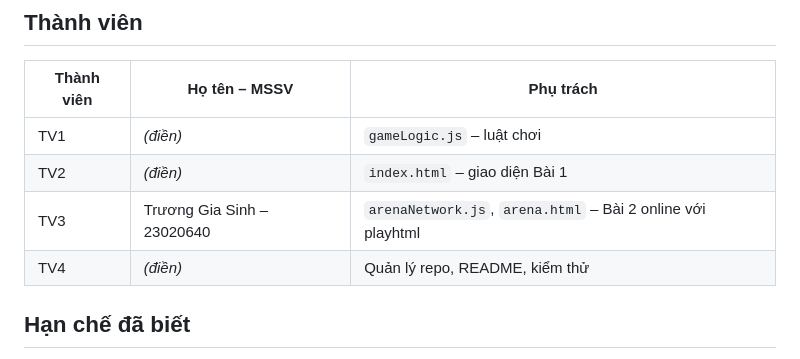
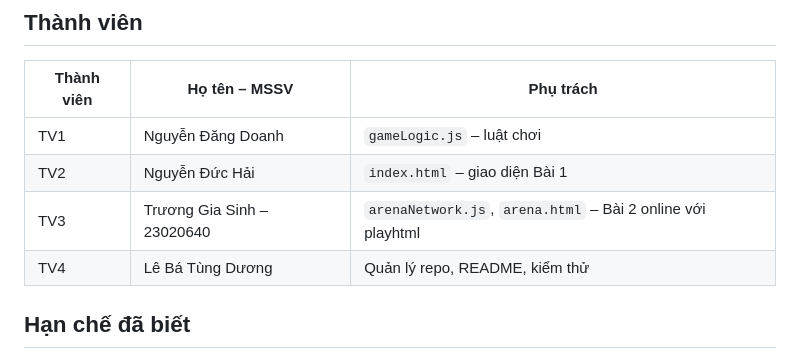
Before and after one commit to 23020640-cyber/ottv2-test, a Markdown page: README.md, the part around the change. Rendered like a GitHub page.

Commit message:
Update team member names in README.md

```diff
--- a/README.md
+++ b/README.md
@@ -64,10 +64,10 @@ Trang dùng ES module nên **không mở trực tiếp bằng double-click** (`f
 
 | Thành viên | Họ tên – MSSV | Phụ trách |
 |---|---|---|
-| TV1 | _(điền)_ | `gameLogic.js` – luật chơi |
-| TV2 | _(điền)_ | `index.html` – giao diện Bài 1 |
+| TV1 | Nguyễn Đăng Doanh | `gameLogic.js` – luật chơi |
+| TV2 | Nguyễn Đức Hải | `index.html` – giao diện Bài 1 |
 | TV3 | Trương Gia Sinh – 23020640 | `arenaNetwork.js`, `arena.html` – Bài 2 online với playhtml |
-| TV4 | _(điền)_ | Quản lý repo, README, kiểm thử |
+| TV4 | Lê Bá Tùng Dương | Quản lý repo, README, kiểm thử |
 
 ## Hạn chế đã biết
 
```
